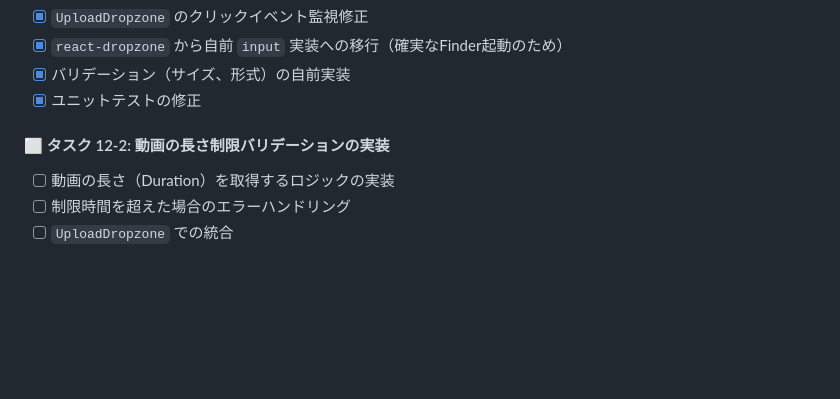
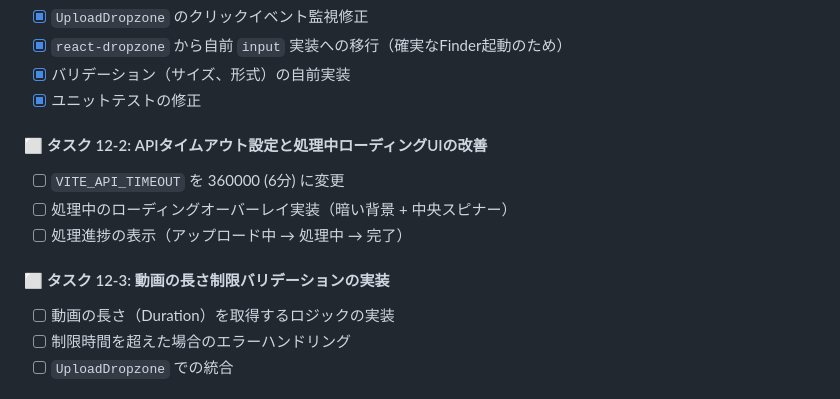
Before and after one commit to kenken-201/pose-est-2025, a Markdown page: todo-list.md, the part around the change. Rendered like a GitHub page; blank space fills up the shorter version.

Commit message:
add: タスク12-2を追加

```diff
--- a/todo-list.md
+++ b/todo-list.md
@@ -477,7 +477,13 @@ Cloudflare のプラットフォーム機能を活用し、アプリケーショ
 - [x] バリデーション（サイズ、形式）の自前実装
 - [x] ユニットテストの修正
 
-#### ⬜ タスク 12-2: 動画の長さ制限バリデーションの実装
+#### ⬜ タスク 12-2: APIタイムアウト設定と処理中ローディングUIの改善
+
+- [ ] `VITE_API_TIMEOUT` を 360000 (6分) に変更
+- [ ] 処理中のローディングオーバーレイ実装（暗い背景 + 中央スピナー）
+- [ ] 処理進捗の表示（アップロード中 → 処理中 → 完了）
+
+#### ⬜ タスク 12-3: 動画の長さ制限バリデーションの実装
 
 - [ ] 動画の長さ（Duration）を取得するロジックの実装
 - [ ] 制限時間を超えた場合のエラーハンドリング
```
